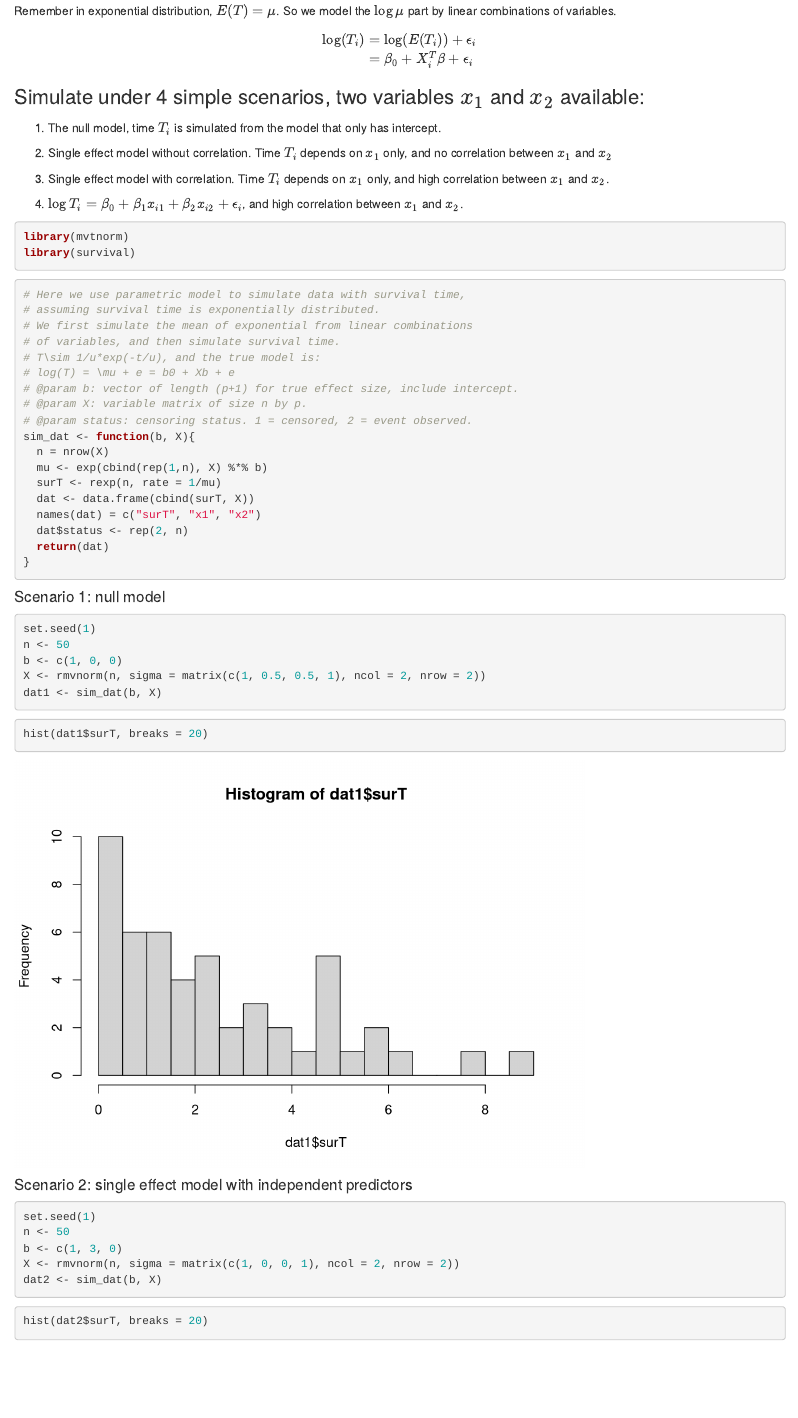
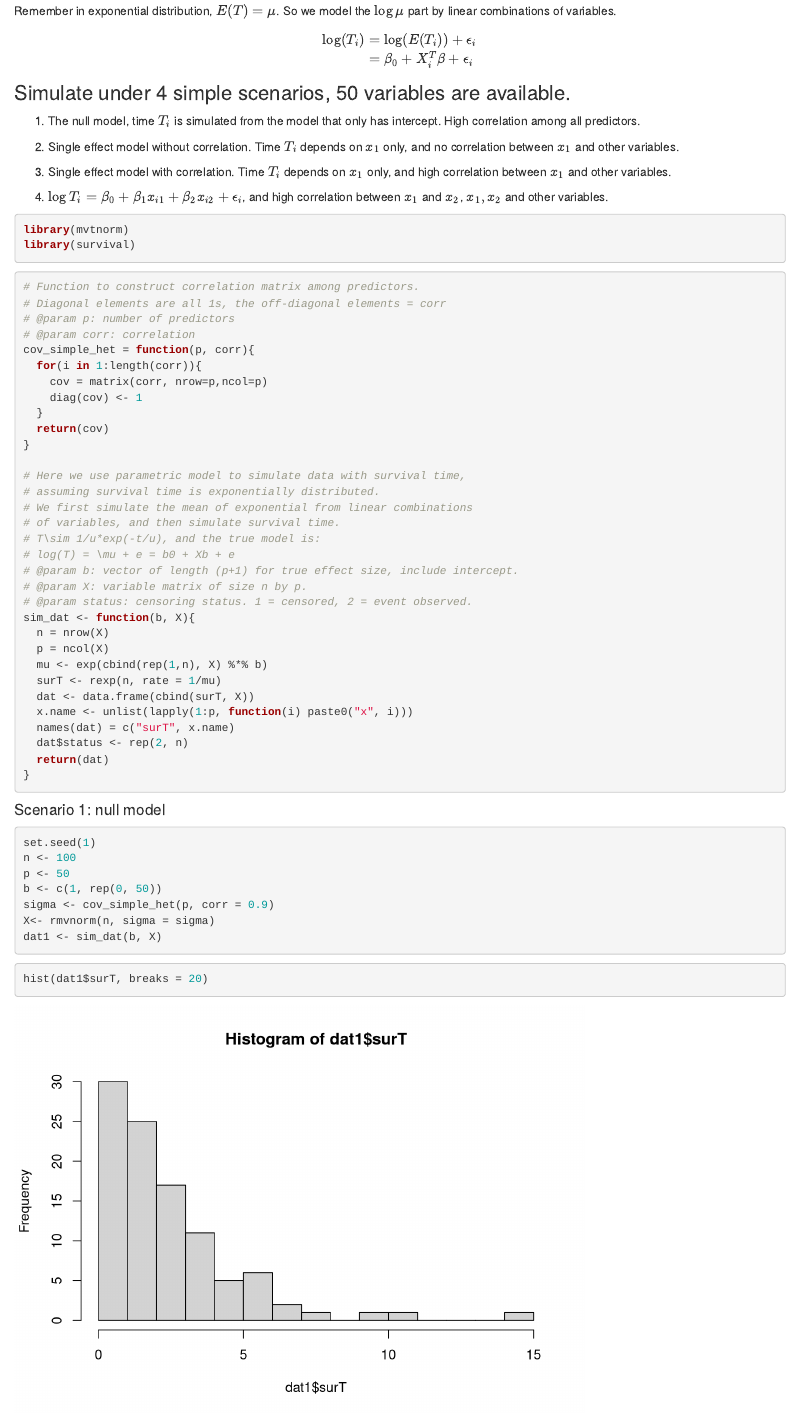
Before and after one commit to yunqiyang0215/survival-susie, an R Markdown document (analysis/sim_survival.Rmd): the page in a window 1100 px wide, from 430 px down. Rendered offline with R 4.5, knitr and Pandoc, with nearby package versions.

Commit message:
wflow_publish("analysis/sim_survival.Rmd")

````diff
--- a/analysis/sim_survival.Rmd
+++ b/analysis/sim_survival.Rmd
@@ -28,15 +28,16 @@ $$
 $$
 
 
-### Simulate under 4 simple scenarios, two variables $x_1$ and $x_2$ available:
+### Simulate under 4 simple scenarios, 50 variables are available.
 
-1. The null model, time $T_i$ is simulated from the model that only has intercept.
 
-2. Single effect model without correlation. Time $T_i$ depends on $x_1$ only, and no correlation between $x_1$ and $x_2$
+1. The null model, time $T_i$ is simulated from the model that only has intercept. High correlation among all predictors.
 
-3. Single effect model with correlation. Time $T_i$ depends on $x_1$ only, and high correlation between $x_1$ and $x_2$.
+2. Single effect model without correlation. Time $T_i$ depends on $x_1$ only, and no correlation between $x_1$ and other variables.
 
-4. $\log T_i = \beta_0+\beta_1x_{i1} + \beta_2x_{i2}+\epsilon_i$, and high correlation between $x_1$ and $x_2$.
+3. Single effect model with correlation. Time $T_i$ depends on $x_1$ only, and high correlation between $x_1$ and other variables.
+
+4. $\log T_i = \beta_0+\beta_1x_{i1} + \beta_2x_{i2}+\epsilon_i$, and high correlation between $x_1$ and $x_2$, $x_1, x_2$ and other variables.
 
 
 ```{r}
@@ -45,8 +46,19 @@ library(survival)
 ```
 
 
+```{r}
+# Function to construct correlation matrix among predictors.
+# Diagonal elements are all 1s, the off-diagonal elements = corr
+# @param p: number of predictors
+# @param corr: correlation
+cov_simple_het = function(p, corr){
+  for(i in 1:length(corr)){
+    cov = matrix(corr, nrow=p,ncol=p)
+    diag(cov) <- 1
+  }
+  return(cov)
+}
 
-```{r}
 # Here we use parametric model to simulate data with survival time,
 # assuming survival time is exponentially distributed.
 # We first simulate the mean of exponential from linear combinations
@@ -58,10 +70,12 @@ library(survival)
 # @param status: censoring status. 1 = censored, 2 = event observed.
 sim_dat <- function(b, X){
   n = nrow(X)
+  p = ncol(X)
   mu <- exp(cbind(rep(1,n), X) %*% b)
   surT <- rexp(n, rate = 1/mu)
   dat <- data.frame(cbind(surT, X))
-  names(dat) = c("surT", "x1", "x2")
+  x.name <- unlist(lapply(1:p, function(i) paste0("x", i)))
+  names(dat) = c("surT", x.name)
   dat$status <- rep(2, n)
   return(dat)
 }
@@ -70,9 +84,11 @@ sim_dat <- function(b, X){
 #### Scenario 1: null model
 ```{r}
 set.seed(1)
-n <- 50
-b <- c(1, 0, 0)
-X <- rmvnorm(n, sigma = matrix(c(1, 0.5, 0.5, 1), ncol = 2, nrow = 2))
+n <- 100
+p <- 50
+b <- c(1, rep(0, 50))
+sigma <- cov_simple_het(p, corr = 0.9)
+X<- rmvnorm(n, sigma = sigma)
 dat1 <- sim_dat(b, X)
 ```
 
@@ -84,6 +100,3 @@ hist(dat1$surT, breaks = 20)
 #### Scenario 2: single effect model with independent predictors
 ```{r}
 set.seed(1)
-n <- 50
-b <- c(1, 3, 0)
-X <- rmvnorm(n, sigma = matrix(c(1, 0, 0, 1), ncol = 2, nrow = 2))
@@ -90,3 +106,5 @@ X <- rmvnorm(n, sigma = matrix(c(1, 0, 0, 1), ncol = 2, nrow = 2))
+sigma <- cov_simple_het(p, corr = 0)
+X<- rmvnorm(n, sigma = sigma)
 dat2 <- sim_dat(b, X)
 ```
 
@@ -95,9 +113,6 @@ hist(dat2$surT, breaks = 20)
 ```
 
 
-#### Scenario 3: single effect model with independent predictors
+#### Scenario 3: single effect model with highly correlated predictors
 ```{r}
 set.seed(1)
-n <- 50
-b <- c(1, 3, 0)
-X <- rmvnorm(n, sigma = matrix(c(1, 0.9, 0.9, 1), ncol = 2, nrow = 2))
@@ -104,3 +122,5 @@ X <- rmvnorm(n, sigma = matrix(c(1, 0.9, 0.9, 1), ncol = 2, nrow = 2))
+sigma <- cov_simple_het(p, corr = 0.9)
+X<- rmvnorm(n, sigma = sigma)
 dat3 <- sim_dat(b, X)
 ```
 
@@ -109,9 +129,6 @@ hist(dat3$surT, breaks = 20)
 ```
 
 
-#### Scenario 4
+#### Scenario 4: two effects model with highly correlated variables
 ```{r}
 set.seed(1)
-n <- 50
-b <- c(1, 3, 2)
-X <- rmvnorm(n, sigma = matrix(c(1, 0.9, 0.9, 1), ncol = 2, nrow = 2))
@@ -118,3 +138,5 @@ X <- rmvnorm(n, sigma = matrix(c(1, 0.9, 0.9, 1), ncol = 2, nrow = 2))
+sigma <- cov_simple_het(p, corr = 0.9)
+X<- rmvnorm(n, sigma = sigma)
 dat4 <- sim_dat(b, X)
 ```
 
````
Also changed, not shown: analysis/sim_survival.Rmd (9 more changed lines).
